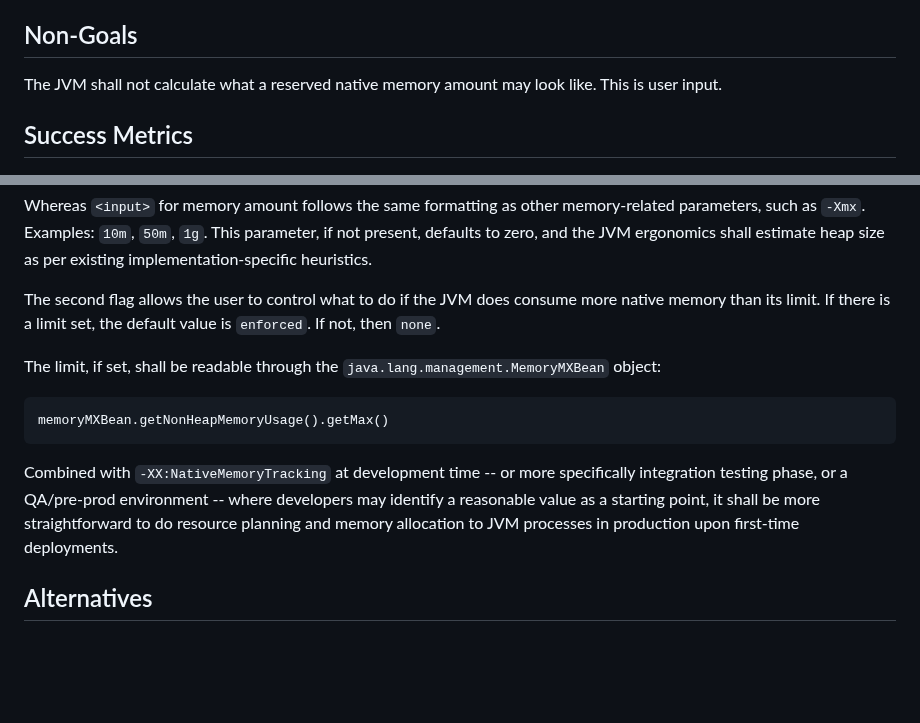
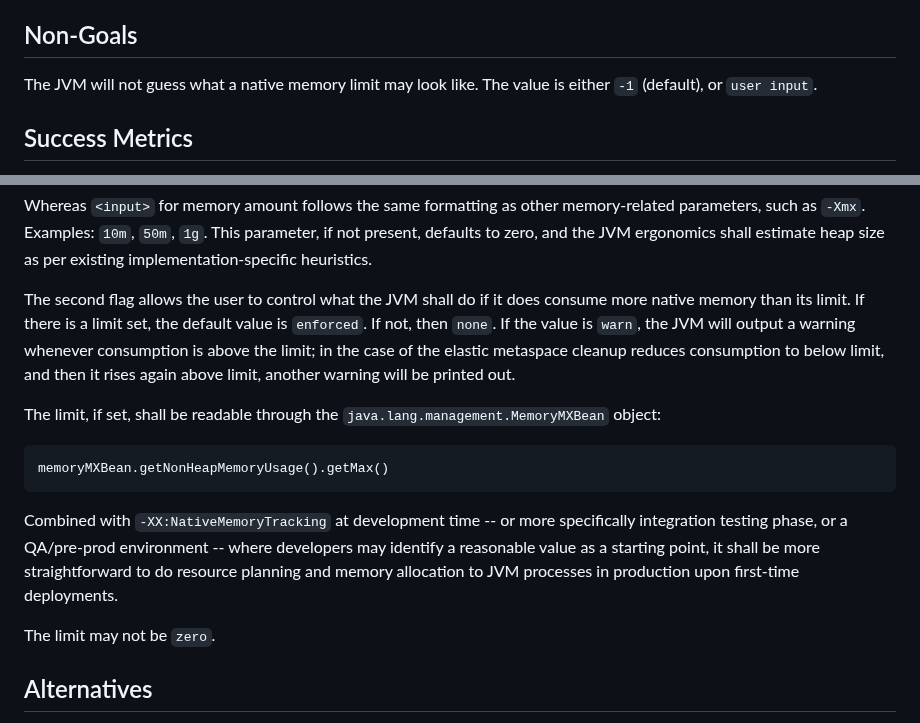
Before and after one commit to microsoft/openjdk-proposals, a Markdown page: native_memory_limit/readme.md, 2 parts joined by grey strips. GitHub-like rendering; blank space fills up the shorter version.

Commit message:
finer adjustments

```diff
--- a/native_memory_limit/readme.md
+++ b/native_memory_limit/readme.md
@@ -11,7 +11,7 @@ Allow the JVM to calculate its heap size as a subtraction of a user-defined nati
 Non-Goals
 ---------
 
-The JVM shall not calculate what a reserved native memory amount may look like. This is user input.
+The JVM will not guess what a native memory limit may look like. The value is either `-1` (default), or `user input`.
 
 Success Metrics
 ---------------
@@ -49,13 +49,15 @@ This JEP introduces two new flags:
 
 Whereas `<input>` for memory amount follows the same formatting as other memory-related parameters, such as `-Xmx`. Examples: `10m`, `50m`, `1g`. This parameter, if not present, defaults to zero, and the JVM ergonomics shall estimate heap size as per existing implementation-specific heuristics.
 
-The second flag allows the user to control what to do if the JVM does consume more native memory than its limit. If there is a limit set, the default value is `enforced`. If not, then `none`.
+The second flag allows the user to control what the JVM shall do if it does consume more native memory than its limit. If there is a limit set, the default value is `enforced`. If not, then `none`. If the value is `warn`, the JVM will output a warning whenever consumption is above the limit; in the case of the elastic metaspace cleanup reduces consumption to below limit, and then it rises again above limit, another warning will be printed out.
 
 The limit, if set, shall be readable through the `java.lang.management.MemoryMXBean` object:
 
     memoryMXBean.getNonHeapMemoryUsage().getMax()
 
 Combined with `-XX:NativeMemoryTracking` at development time -- or more specifically integration testing phase, or a QA/pre-prod environment -- where developers may identify a reasonable value as a starting point, it shall be more straightforward to do resource planning and memory allocation to JVM processes in production upon first-time deployments.
+
+The limit may not be `zero`.
 
 Alternatives
 ------------
```
Also changed, not shown: other parts of native_memory_limit/readme.md (+2 -2 lines).
